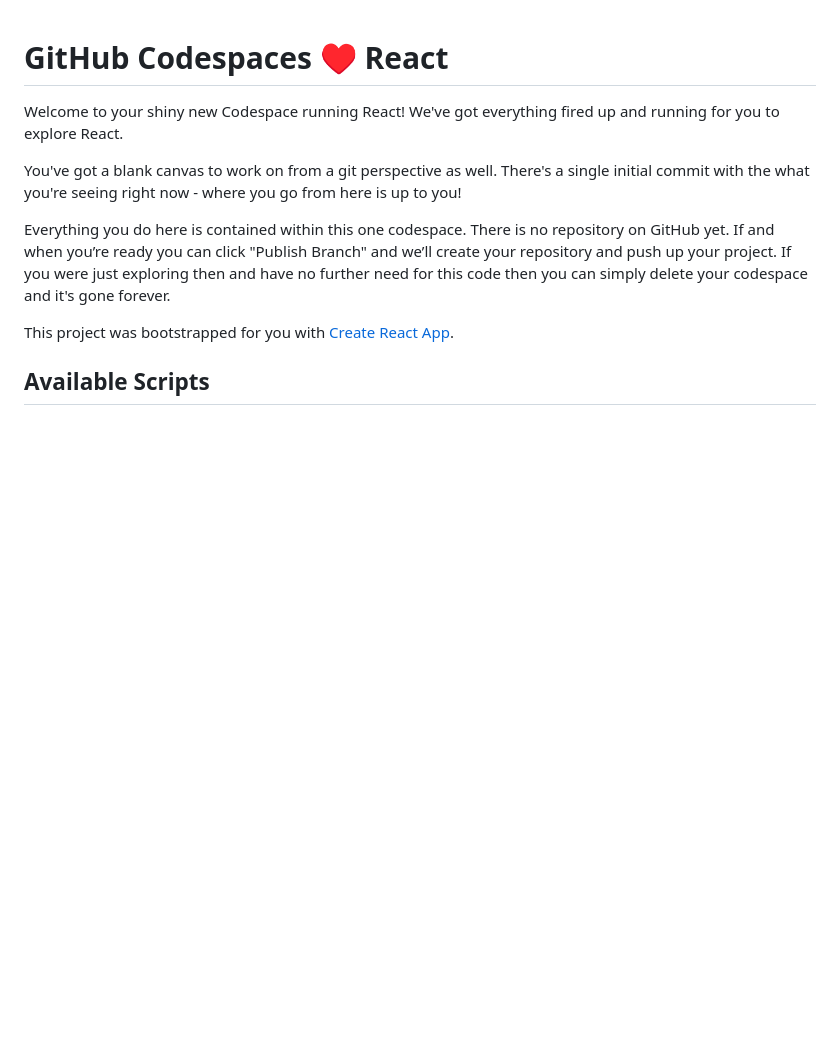
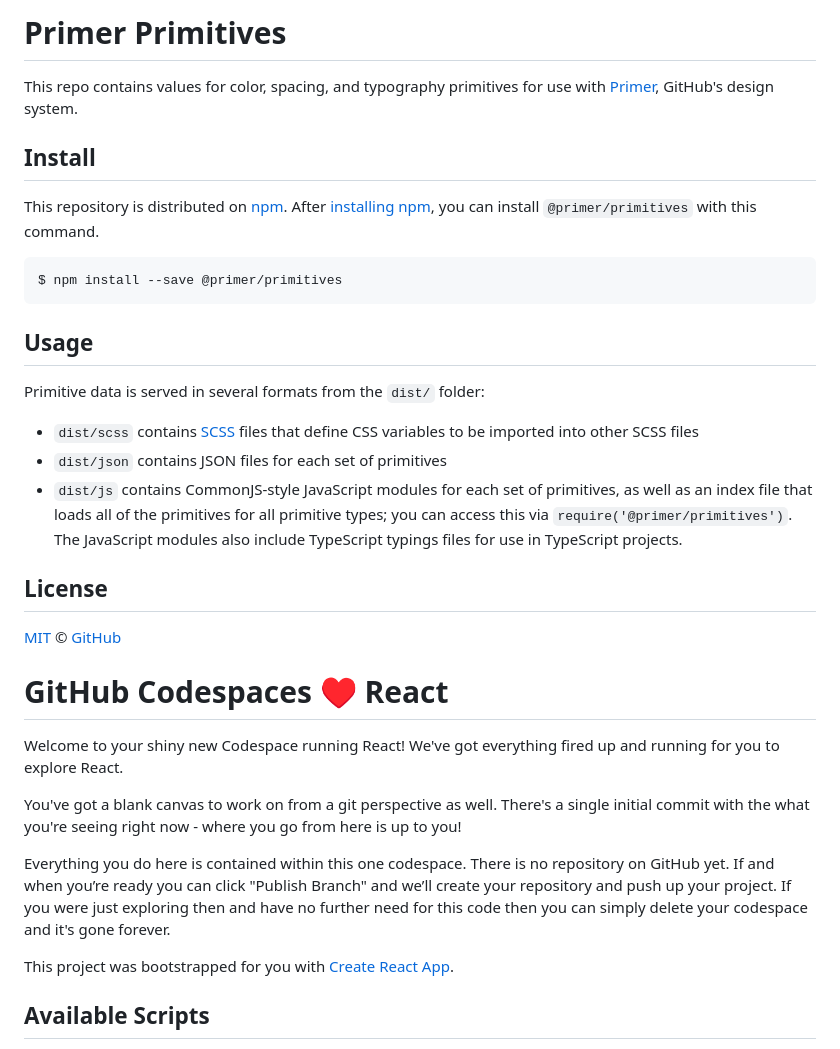
Before and after one commit to Madib036/MMFLLC, a Markdown page: README.md, the part around the change. Rendered like a GitHub page; blank space fills up the shorter version.

````diff
--- a/README.md
+++ b/README.md
@@ -1,3 +1,32 @@
+# Primer Primitives
+
+This repo contains values for color, spacing, and typography primitives for use with [Primer][primer], GitHub's design system.
+
+## Install
+
+This repository is distributed on [npm][npm]. After [installing npm][install-npm], you can install `@primer/primitives` with this command.
+
+```sh
+$ npm install --save @primer/primitives
+```
+
+## Usage
+
+Primitive data is served in several formats from the `dist/` folder:
+
+* `dist/scss` contains [SCSS][scss] files that define CSS variables to be imported into other SCSS files
+* `dist/json` contains JSON files for each set of primitives
+* `dist/js` contains CommonJS-style JavaScript modules for each set of primitives, as well as an index file that loads all of the primitives for all primitive types; you can access this via `require('@primer/primitives')`. The JavaScript modules also include TypeScript typings files for use in TypeScript projects.
+
+## License
+
+[MIT](./LICENSE) &copy; [GitHub](https://github.com/)
+
+[primer]: https://github.com/primer/primer
+[npm]: https://www.npmjs.com/
+[install-npm]: https://docs.npmjs.com/getting-started/installing-node
+[scss]: https://sass-lang.com/
+
 # GitHub Codespaces ♥️ React
 
 Welcome to your shiny new Codespace running React! We've got everything fired up and running for you to explore React.
````
